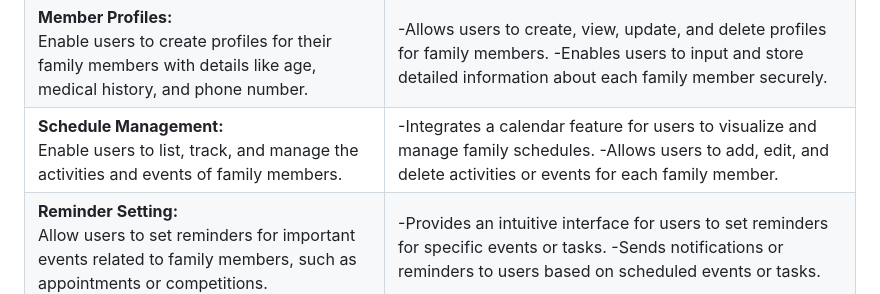
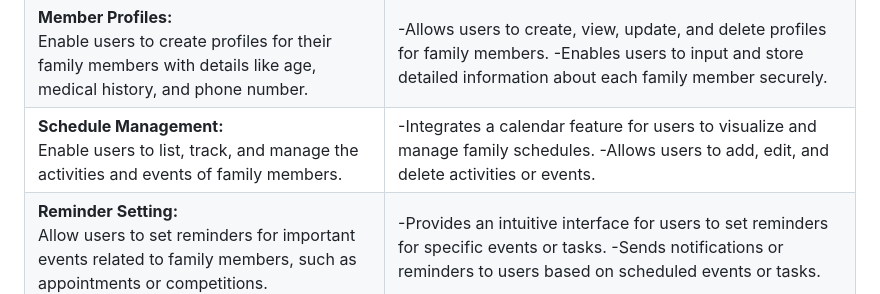
Before and after one commit to Tayloresha/Bingsu_GroupProject, a Markdown page: README.md, the part around the change. Rendered like a GitHub page.

```diff
--- a/README.md
+++ b/README.md
@@ -31,7 +31,7 @@ Each of the team members prepared one web page for the project as shown in the f
 |----------|------------------|
 | **User Authentication:** <br> Allow users to sign up and log in securely to access the app's features.|-Provides secure registration and login functionality using authentication protocols. -Ensures user data privacy and security through encrypted communication.|
 | **Member Profiles:** <br> Enable users to create profiles for their family members with details like age, medical history, and phone number.|-Allows users to create, view, update, and delete profiles for family members. -Enables users to input and store detailed information about each family member securely.|
-| **Schedule Management:** <br> Enable users to list, track, and manage the activities and events of family members.|-Integrates a calendar feature for users to visualize and manage family schedules. -Allows users to add, edit, and delete activities or events for each family member.|
+| **Schedule Management:** <br> Enable users to list, track, and manage the activities and events of family members.|-Integrates a calendar feature for users to visualize and manage family schedules. -Allows users to add, edit, and delete activities or events.|
 | **Reminder Setting:** <br> Allow users to set reminders for important events related to family members, such as appointments or competitions.|-Provides an intuitive interface for users to set reminders for specific events or tasks. -Sends notifications or reminders to users based on scheduled events or tasks.|
 
 <br><br>
```
